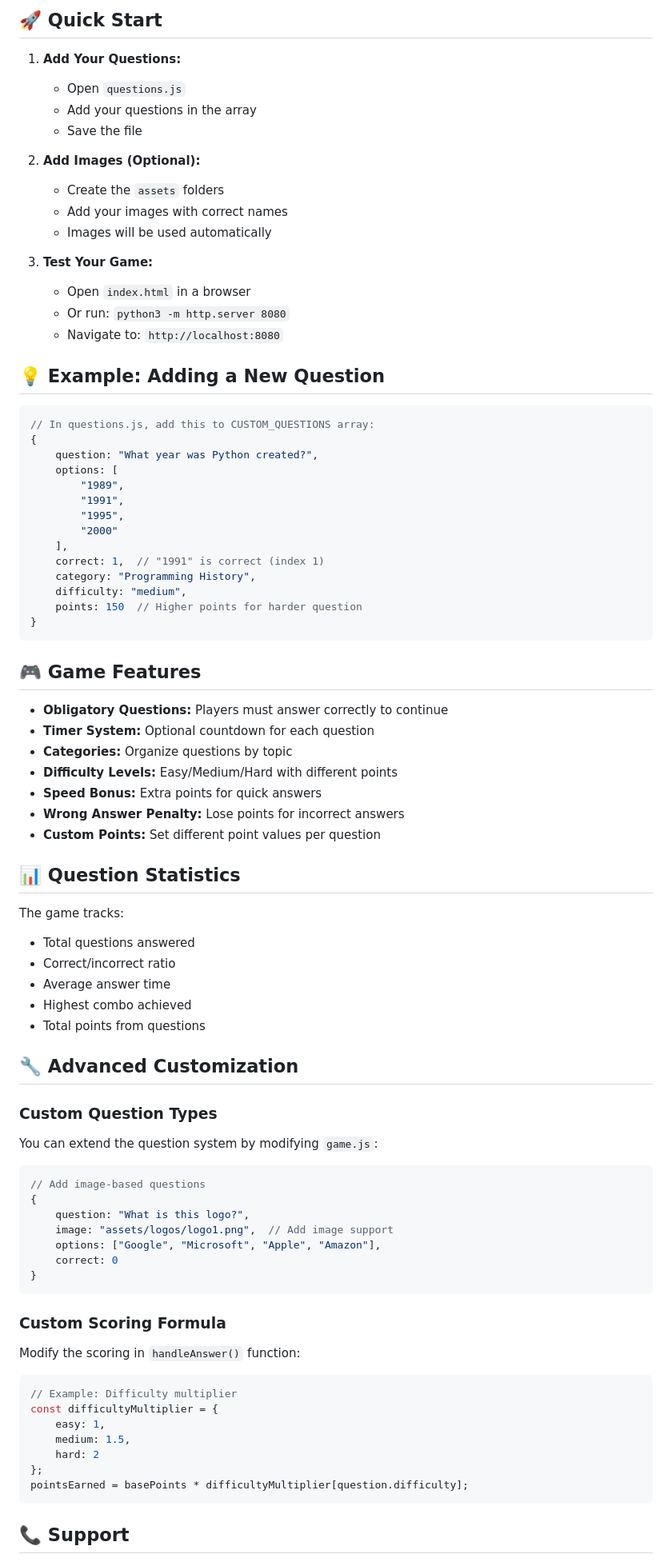
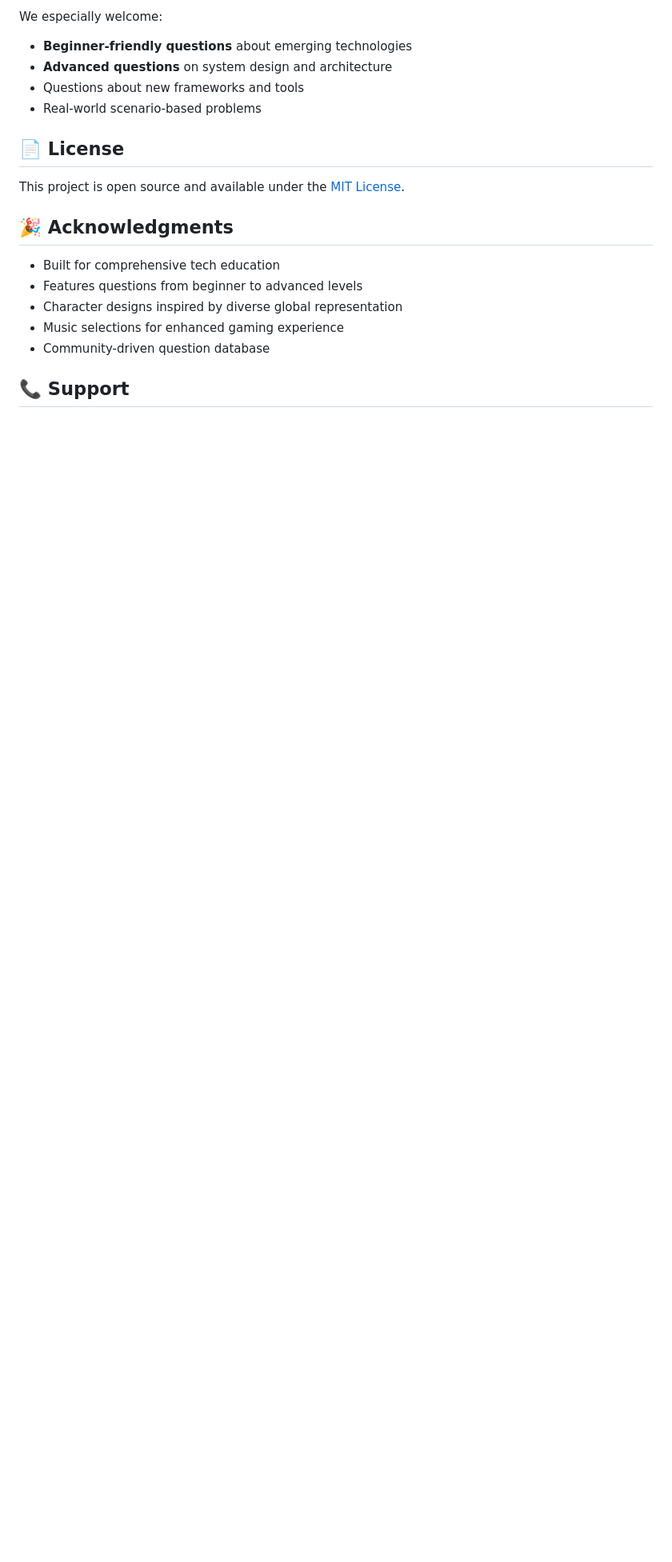
Before and after one commit to its-serah/techsplore-complete, a Markdown page: README.md, the part around one of its changes. Shown at 80% size. GitHub-like rendering; blank space fills up the shorter version.

````diff
--- a/README.md
+++ b/README.md
@@ -90,86 +228,21 @@ Questions are already set to obligatory by default! When a player collects a sta
 
-## 🚀 Quick Start
+We especially welcome:
+- **Beginner-friendly questions** about emerging technologies
+- **Advanced questions** on system design and architecture
+- Questions about new frameworks and tools
+- Real-world scenario-based problems
 
-1. **Add Your Questions:**
-   - Open `questions.js`
-   - Add your questions in the array
-   - Save the file
+## 📄 License
 
-2. **Add Images (Optional):**
-   - Create the `assets` folders
-   - Add your images with correct names
-   - Images will be used automatically
+This project is open source and available under the [MIT License](LICENSE).
 
-3. **Test Your Game:**
-   - Open `index.html` in a browser
-   - Or run: `python3 -m http.server 8080`
-   - Navigate to: `http://localhost:8080`
+## 🎉 Acknowledgments
 
-## 💡 Example: Adding a New Question
-
-```javascript
-// In questions.js, add this to CUSTOM_QUESTIONS array:
-{
-    question: "What year was Python created?",
-    options: [
-        "1989",
-        "1991",
-        "1995",
-        "2000"
-    ],
-    correct: 1,  // "1991" is correct (index 1)
-    category: "Programming History",
-    difficulty: "medium",
-    points: 150  // Higher points for harder question
-}
-```
-
-## 🎮 Game Features
-
-- **Obligatory Questions:** Players must answer correctly to continue
-- **Timer System:** Optional countdown for each question
-- **Categories:** Organize questions by topic
-- **Difficulty Levels:** Easy/Medium/Hard with different points
-- **Speed Bonus:** Extra points for quick answers
-- **Wrong Answer Penalty:** Lose points for incorrect answers
-- **Custom Points:** Set different point values per question
-
-## 📊 Question Statistics
-
-The game tracks:
-- Total questions answered
-- Correct/incorrect ratio
-- Average answer time
-- Highest combo achieved
-- Total points from questions
-
-## 🔧 Advanced Customization
-
-### Custom Question Types
-You can extend the question system by modifying `game.js`:
-
-```javascript
-// Add image-based questions
-{
-    question: "What is this logo?",
-    image: "assets/logos/logo1.png",  // Add image support
-    options: ["Google", "Microsoft", "Apple", "Amazon"],
-    correct: 0
-}
-```
-
-### Custom Scoring Formula
-Modify the scoring in `handleAnswer()` function:
-
-```javascript
-// Example: Difficulty multiplier
-const difficultyMultiplier = {
-    easy: 1,
-    medium: 1.5,
-    hard: 2
-};
-pointsEarned = basePoints * difficultyMultiplier[question.difficulty];
-```
+- Built for comprehensive tech education
+- Features questions from beginner to advanced levels
+- Character designs inspired by diverse global representation
+- Music selections for enhanced gaming experience
+- Community-driven question database
 
 ## 📞 Support
 
````
Also changed, not shown: other parts of README.md (+213 -73 lines).
